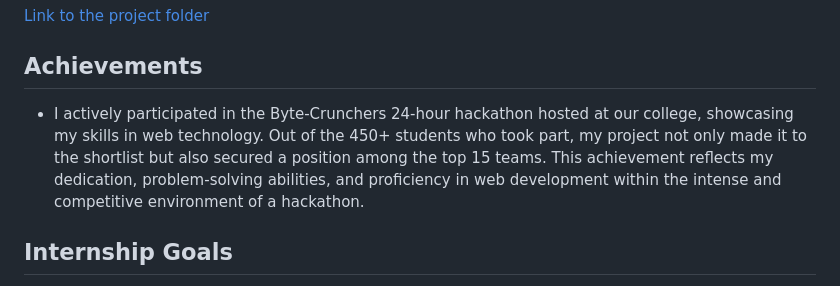
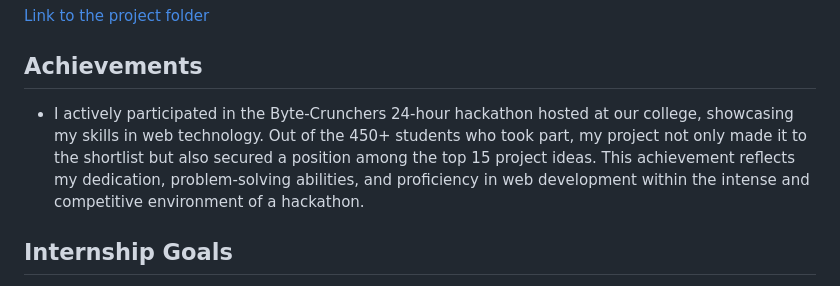
Before and after one commit to Shashank-248/My-Space, a Markdown page: README.md, the part around the change. GitHub-like rendering.

```diff
--- a/README.md
+++ b/README.md
@@ -45,7 +45,7 @@ Welcome to the Recipe Generator web application! This project helps users create
 
 ## Achievements
 
-- I actively participated in the Byte-Crunchers 24-hour hackathon hosted at our college, showcasing my skills in web technology. Out of the 450+ students who took part, my project not only made it to the shortlist but also secured a position among the top 15 teams. This achievement reflects my dedication, problem-solving abilities, and proficiency in web development within the intense and competitive environment of a hackathon.
+- I actively participated in the Byte-Crunchers 24-hour hackathon hosted at our college, showcasing my skills in web technology. Out of the 450+ students who took part, my project not only made it to the shortlist but also secured a position among the top 15 project ideas. This achievement reflects my dedication, problem-solving abilities, and proficiency in web development within the intense and competitive environment of a hackathon.
 
 ## Internship Goals
 
```
